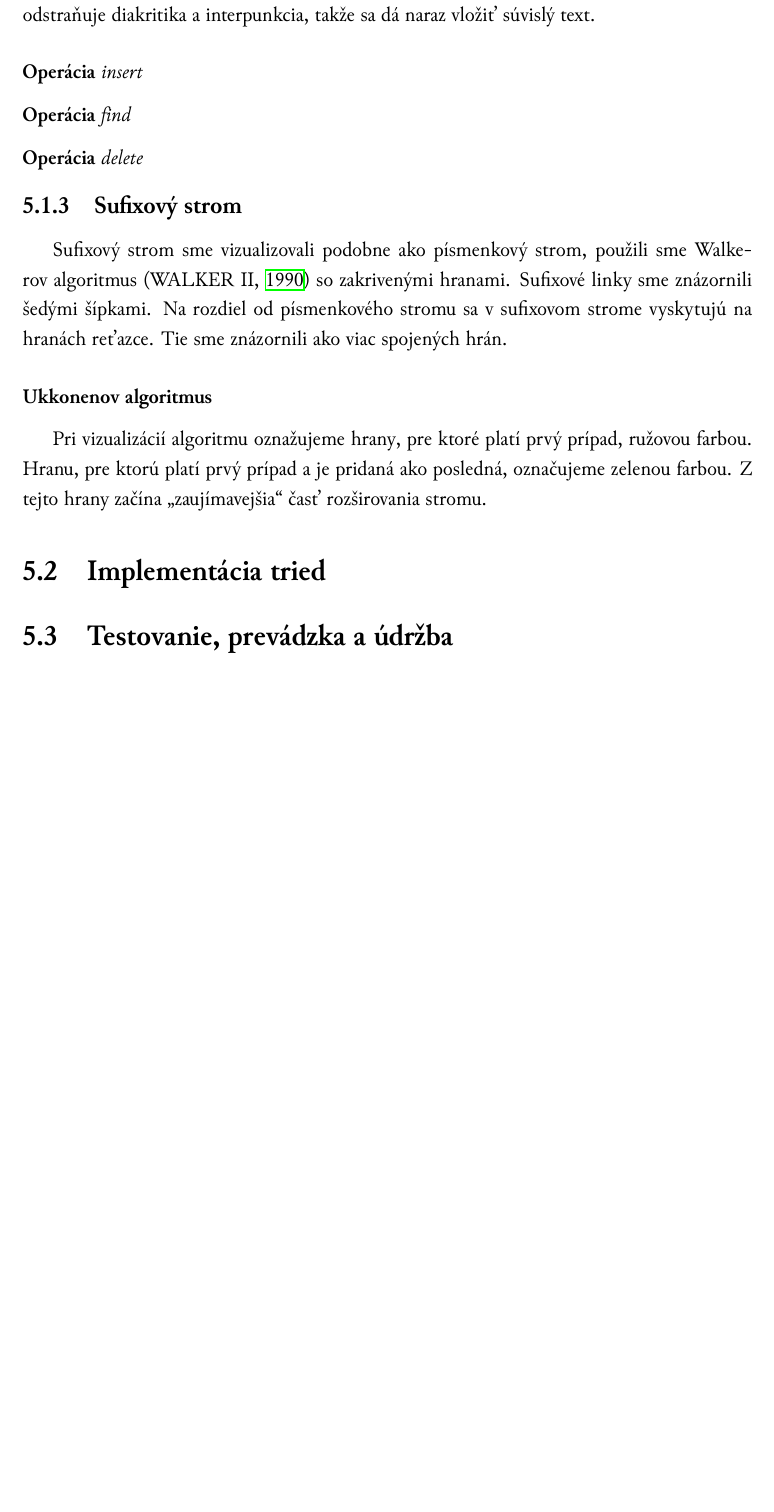
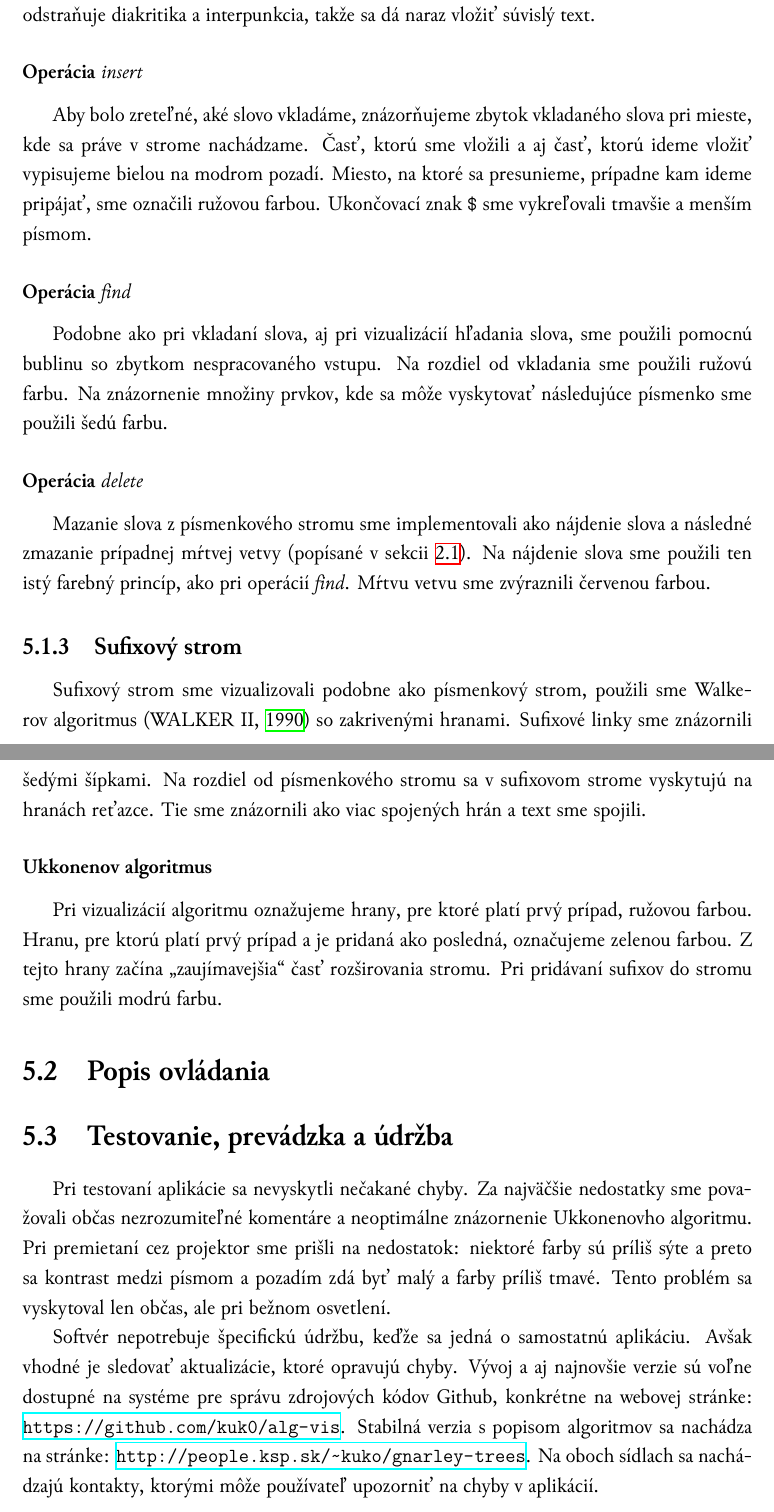
Before and after one commit to ViktorTomkovic/Tomkovic-vizualizacia-ads, a LaTeX thesis (tomkovic-vizualizacia-ads.tex, which reads implementacia.tex): part of page 31 of 34 before the commit and two parts of pages 32 and 33 of 36 after it, the two joined at a grey line, cut so that both start at the same text, the shorter picture padded with empty space. The pictures show the PDF file tomkovic-vizualizacia-ads.pdf that the author committed with the source.

Commit message:
bližšie k cieľu

```diff
--- a/implementacia.tex
+++ b/implementacia.tex
@@ -62,9 +62,25 @@ sa dá naraz vložiť súvislý text.
 
 \subsubsection{Operácia $\put$}
 
+Aby bolo zreteľné, aké slovo vkladáme, znázorňujeme zbytok vkladaného slova
+pri mieste, kde sa práve v strome nachádzame. Časť, ktorú sme vložili a aj
+časť, ktorú ideme vložiť vypisujeme bielou na modrom pozadí. Miesto, na ktoré
+sa presunieme, prípadne kam ideme pripájať, sme označili ružovou farbou.
+Ukončovací znak \uz\ sme vykreľovali tmavšie a menším písmom.
+
 \subsubsection{Operácia $\find$}
 
+Podobne ako pri vkladaní slova, aj pri vizualizácií hľadania slova, sme
+použili pomocnú bublinu so zbytkom nespracovaného vstupu. Na rozdiel od
+vkladania sme použili ružovú farbu. Na znázornenie množiny prvkov, kde sa môže
+vyskytovať následujúce písmenko sme použili šedú farbu.
+
 \subsubsection{Operácia $\delete$}
+
+Mazanie slova z písmenkového stromu sme implementovali ako nájdenie slova a
+následné zmazanie prípadnej mŕtvej vetvy (popísané v sekcii
+\ref{sec:trie:popis}). Na nájdenie slova sme použili ten istý farebný princíp,
+ako pri operácií $\find$. Mŕtvu vetvu sme zvýraznili červenou farbou.
 
 \subsection{Sufixový strom}
 
@@ -72,20 +88,34 @@ Sufixový strom sme vizualizovali podobne ako písmenkový strom, použili sme
 Walkerov algoritmus \citep{walker} so zakrivenými hranami. Sufixové linky
 sme znázornili šedými šípkami. Na rozdiel od písmenkového stromu sa v
 sufixovom strome vyskytujú na hranách reťazce. Tie sme znázornili ako viac
-spojených hrán.
+spojených hrán a text sme spojili.
 
 \subsubsection{Ukkonenov algoritmus}
 
 Pri vizualizácií algoritmu oznažujeme hrany, pre ktoré platí prvý prípad,
 ružovou farbou. Hranu, pre ktorú platí prvý prípad a je pridaná ako posledná,
 označujeme zelenou farbou. Z tejto hrany začína "zaujímavejšia" časť
-rozširovania stromu.
+rozširovania stromu. Pri pridávaní sufixov do stromu sme použili modrú farbu.
 
-\section{Implementácia tried}\label{sec:im:im}
+\section{Popis ovládania}\label{sec:im:im}
 
 
 \section{Testovanie, prevádzka a údržba}\label{sec:im:test}
 
+Pri testovaní aplikácie sa nevyskytli nečakané chyby. Za najväčšie nedostatky
+sme považovali občas nezrozumiteľné komentáre a neoptimálne znázornenie
+Ukkonenovho algoritmu. Pri premietaní cez projektor sme prišli na nedostatok:
+niektoré farby sú príliš sýte a preto sa kontrast medzi písmom a pozadím zdá
+byť malý a farby príliš tmavé. Tento problém sa vyskytoval len občas, ale
+pri bežnom osvetlení.
+
+Softvér nepotrebuje špecifickú údržbu, keďže sa jedná o samostatnú aplikáciu.
+Avšak vhodné je sledovať aktualizácie, ktoré opravujú chyby. Vývoj a aj
+najnovšie verzie sú voľne dostupné na systéme pre správu zdrojových kódov
+Github, konkrétne na webovej stránke: \url{https://github.com/kuk0/alg-vis}.
+Stabilná verzia s popisom algoritmov sa nachádza na stránke:
+\url{http://people.ksp.sk/~kuko/gnarley-trees}. Na oboch sídlach sa nachádzajú
+kontakty, ktorými môže používateľ upozorniť na chyby v aplikácií.
 % \todo{
 % Testovanie sa vykonáva v prevádzkovom prostredí zvyčajne u používateľa.
 % Vykonávame testovanie jednotlivých  dekomponovaných častí a chovanie aplikácie ako celku.
```
Also changed, not shown: tomkovic-vizualizacia-ads.tex (+1 -1 lines), trie.tex (+4 -1 lines), uf.tex (+4 -1 lines), tomkovic-vizualizacia-ads.pdf, implementacia.tex (4 more changed lines).
